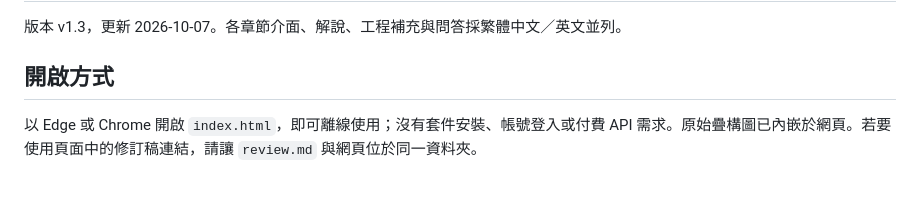
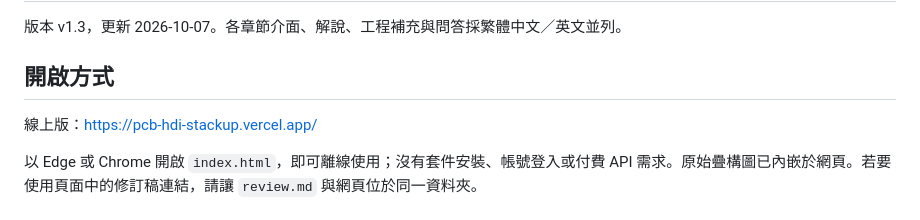
Before and after one commit to tedchen0814/pcb-hdi-stackup, a Markdown page: README.md, the part around the change. Rendered like a GitHub page; blank space fills up the shorter version.

Commit message:
README 加入線上網址
Co-Authored-By: Claude Opus 5.5 <noreply@anthropic.com>

```diff
--- a/README.md
+++ b/README.md
@@ -3,6 +3,8 @@
 版本 v1.3，更新 2026-10-07。各章節介面、解說、工程補充與問答採繁體中文／英文並列。
 
 ## 開啟方式
+
+線上版：https://pcb-hdi-stackup.vercel.app/
 
 以 Edge 或 Chrome 開啟 `index.html`，即可離線使用；沒有套件安裝、帳號登入或付費 API 需求。原始疊構圖已內嵌於網頁。若要使用頁面中的修訂稿連結，請讓 `review.md` 與網頁位於同一資料夾。
 
```
